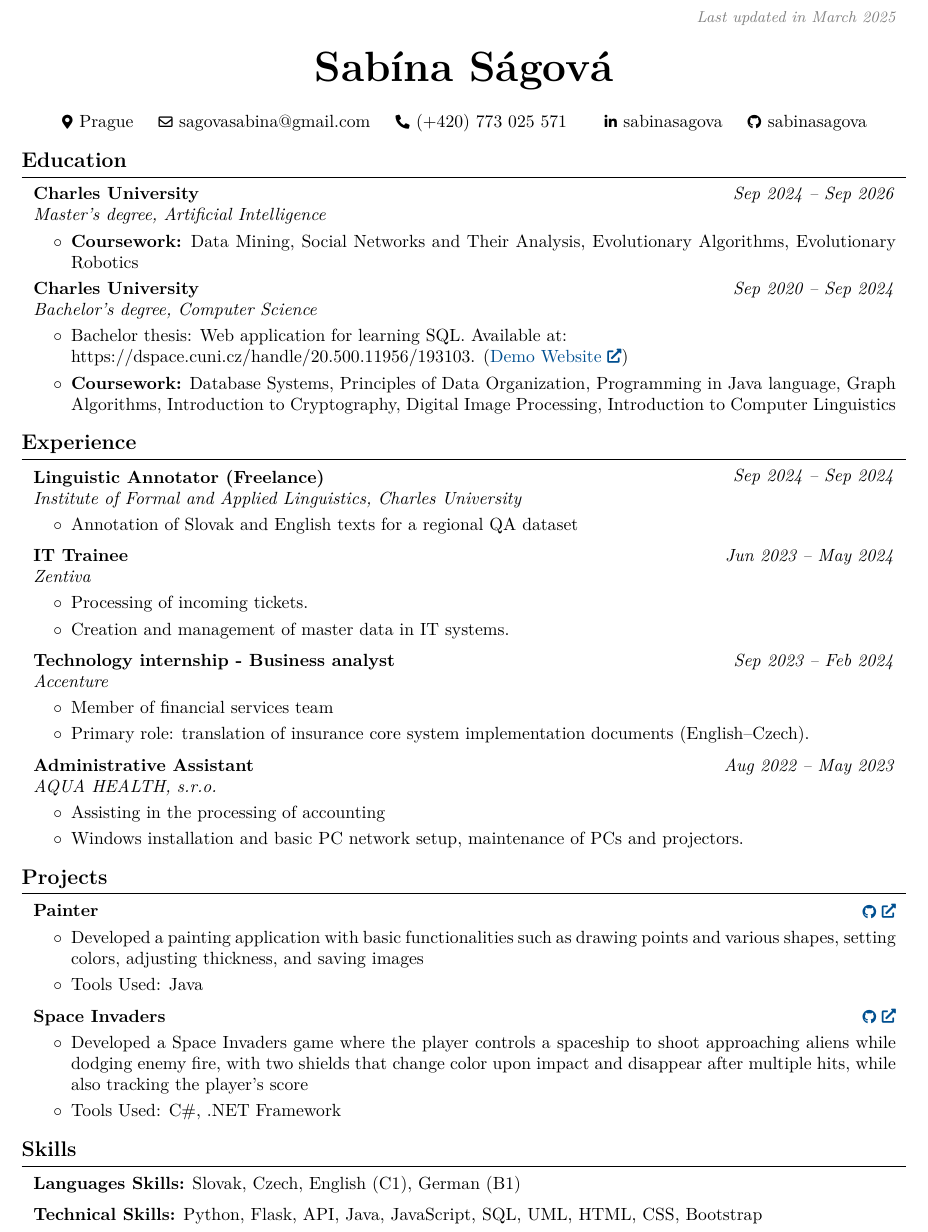
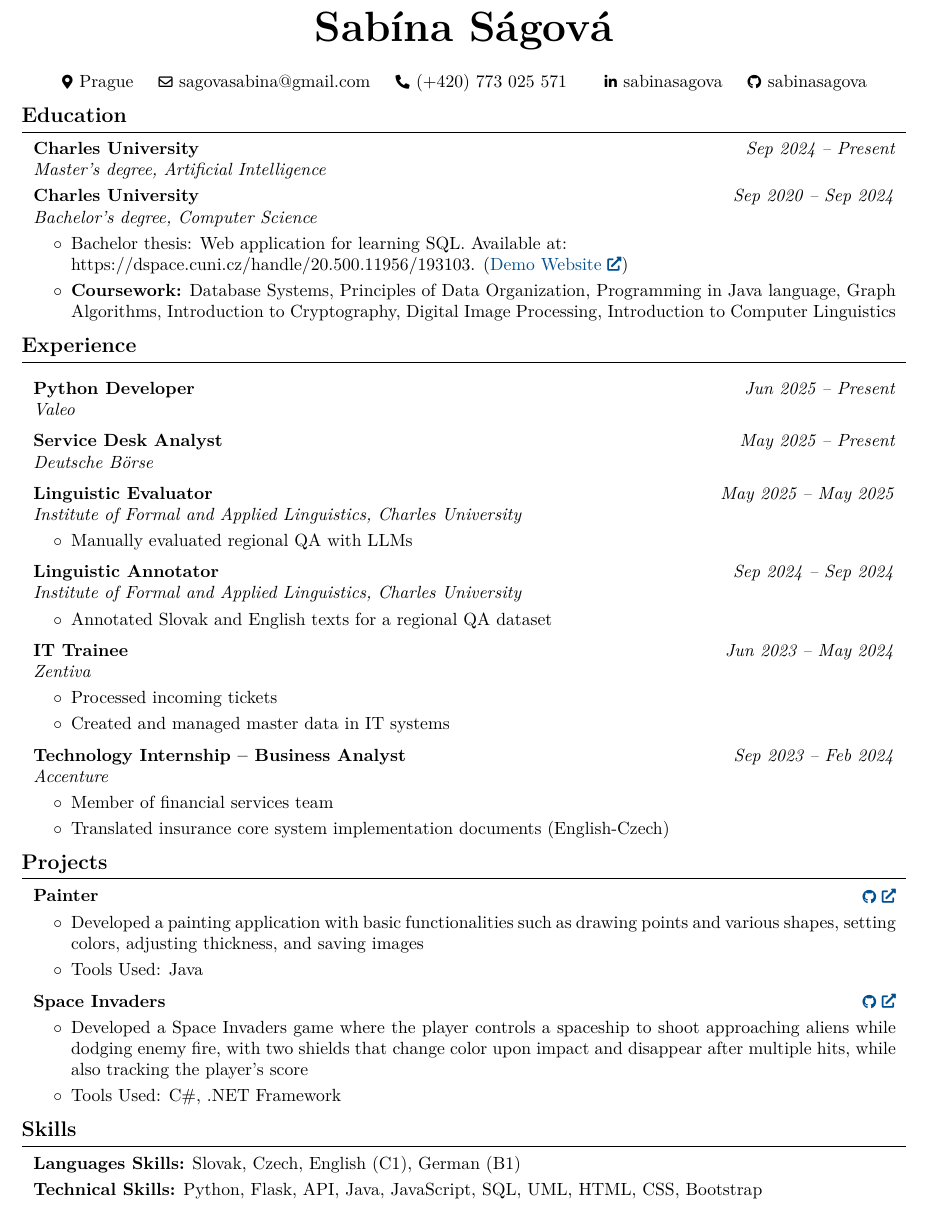
Before and after one commit to sabinasagova/cv, a LaTeX CV (sabina_sagova_cv.tex): part of the page, cut at the place of the change. Compiled offline with pdfLaTeX.

Commit message:
update CV

```diff
--- a/sabina_sagova_cv.tex
+++ b/sabina_sagova_cv.tex
@@ -62,7 +62,7 @@
     -1pt
 }{
     % top space:
-    0.3 cm
+    0.2 cm
 }{
     % bottom space:
     0.2 cm
@@ -121,16 +121,6 @@
     \par\kern\topsep
 } % new environment for the header
 
-\newcommand{\placelastupdatedtext}{% \placetextbox{<horizontal pos>}{<vertical pos>}{<stuff>}
-  \AddToShipoutPictureFG*{% Add <stuff> to current page foreground
-    \put(
-        \LenToUnit{\paperwidth-2 cm-0.2 cm+0.05cm},
-        \LenToUnit{\paperheight-1.0 cm}
-    ){\vtop{{\null}\makebox[0pt][c]{
-        \small\color{gray}\textit{Last updated in March 2025}\hspace{\widthof{Last updated in March 2025}}
-    }}}%
-  }%
-}%
 
 % save the original href command in a new command:
 \let\hrefWithoutArrow\href
@@ -147,7 +137,6 @@
     \newsavebox\ANDbox
     \sbox\ANDbox{}
 
-    \placelastupdatedtext
     \begin{header}
         \textbf{\fontsize{24 pt}{24 pt}\selectfont Sabína Ságová}
 
@@ -187,21 +176,12 @@
         \begin{twocolentry}{
 
 
-        \textit{Sep 2024 – Sep 2026}}
+        \textit{Sep 2024 – Present}}
             \textbf{Charles University}
 
             \textit{Master's degree, Artificial Intelligence}
         \end{twocolentry}
-
         \vspace{0.10 cm}
-        \begin{onecolentry}
-            \begin{highlights}
-                \item \textbf{Coursework:} Data Mining, Social Networks and Their Analysis, Evolutionary Algorithms, Evolutionary Robotics
-            \end{highlights}
-        \end{onecolentry}
-
-        \vspace{0.10 cm}
-
         \begin{twocolentry}{
 
 
@@ -220,55 +200,66 @@
         \end{onecolentry}
 
 
+        \section{Experience}
+
+        \vspace{0.2 cm}
+        \begin{twocolentry}{\textit{Jun 2025 – Present}}
+            \textbf{Python Developer}  \\
+            \textit{Valeo}
+        \end{twocolentry}
 
 
-    \section{Experience}
-       \begin{twocolentry}{
 
-        \textit{Sep 2024 – Sep 2024}}
-            \textbf{Linguistic Annotator (Freelance)}
+        \vspace{0.2 cm}
+        \begin{twocolentry}{\textit{May 2025 – Present}}
+            \textbf{Service Desk Analyst}  \\
+            \textit{Deutsche Börse}
+        \end{twocolentry}
 
+
+        \vspace{0.2 cm}
+        \begin{twocolentry}{\textit{May 2025 – May 2025}}
+            \textbf{Linguistic Evaluator}  \\
             \textit{Institute of Formal and Applied Linguistics, Charles University}
         \end{twocolentry}
 
         \vspace{0.10 cm}
         \begin{onecolentry}
             \begin{highlights}
-                \item Annotation of Slovak and English texts for a regional QA dataset
-
-
+                \item Manually evaluated regional QA with LLMs
             \end{highlights}
         \end{onecolentry}
 
+        \vspace{0.2 cm}
+        \begin{twocolentry}{\textit{Sep 2024 – Sep 2024}}
+            \textbf{Linguistic Annotator}  \\
+            \textit{Institute of Formal and Applied Linguistics, Charles University}
+        \end{twocolentry}
+
+        \vspace{0.10 cm}
+        \begin{onecolentry}
+            \begin{highlights}
+                \item Annotated Slovak and English texts for a regional QA dataset
+            \end{highlights}
+        \end{onecolentry}
 
         \vspace{0.2 cm}
-        \begin{twocolentry}{
-
-        \textit{Jun 2023 – May 2024}}
-            \textbf{IT Trainee}
-
+        \begin{twocolentry}{\textit{Jun 2023 – May 2024}}
+            \textbf{IT Trainee}  \\
             \textit{Zentiva}
         \end{twocolentry}
 
         \vspace{0.10 cm}
         \begin{onecolentry}
             \begin{highlights}
-                \item Processing of incoming tickets.
-                \item Creation and management of master data in IT systems.
-
+                \item Processed incoming tickets
+                \item Created and managed master data in IT systems
             \end{highlights}
         \end{onecolentry}
 
-
         \vspace{0.2 cm}
-
-
-
-        \begin{twocolentry}{
-
-        \textit{Sep 2023 – Feb 2024}}
-            \textbf{Technology internship - Business analyst}
-
+        \begin{twocolentry}{\textit{Sep 2023 – Feb 2024}}
+            \textbf{Technology Internship – Business Analyst}  \\
             \textit{Accenture}
         \end{twocolentry}
 
@@ -276,28 +267,11 @@
         \begin{onecolentry}
             \begin{highlights}
                 \item Member of financial services team
-                \item Primary role: translation of insurance core system implementation documents (English–Czech).
+                \item Translated insurance core system implementation documents (English-Czech)
             \end{highlights}
         \end{onecolentry}
 
 
-        \vspace{0.2 cm}
-
-        \begin{twocolentry}{
-
-        \textit{Aug 2022 – May 2023}}
-            \textbf{Administrative Assistant}
-
-            \textit{AQUA HEALTH, s.r.o.}
-        \end{twocolentry}
-
-        \vspace{0.10 cm}
-        \begin{onecolentry}
-            \begin{highlights}
-                \item Assisting in the processing of accounting
-                \item Windows installation and basic PC network setup, maintenance of PCs and projectors.
-            \end{highlights}
-        \end{onecolentry}
 
     \section{Projects}
 
@@ -350,7 +324,7 @@
             \textbf{Languages Skills:} Slovak, Czech, English (C1), German (B1)
         \end{onecolentry}
 
-        \vspace{0.2 cm}
+        \vspace{0.1 cm}
 
         \begin{onecolentry}
             \textbf{Technical Skills:} Python, Flask, API, Java, JavaScript, SQL, UML, HTML, CSS, Bootstrap
```
Also changed, not shown: sabina_sagova_cv.pdf.
